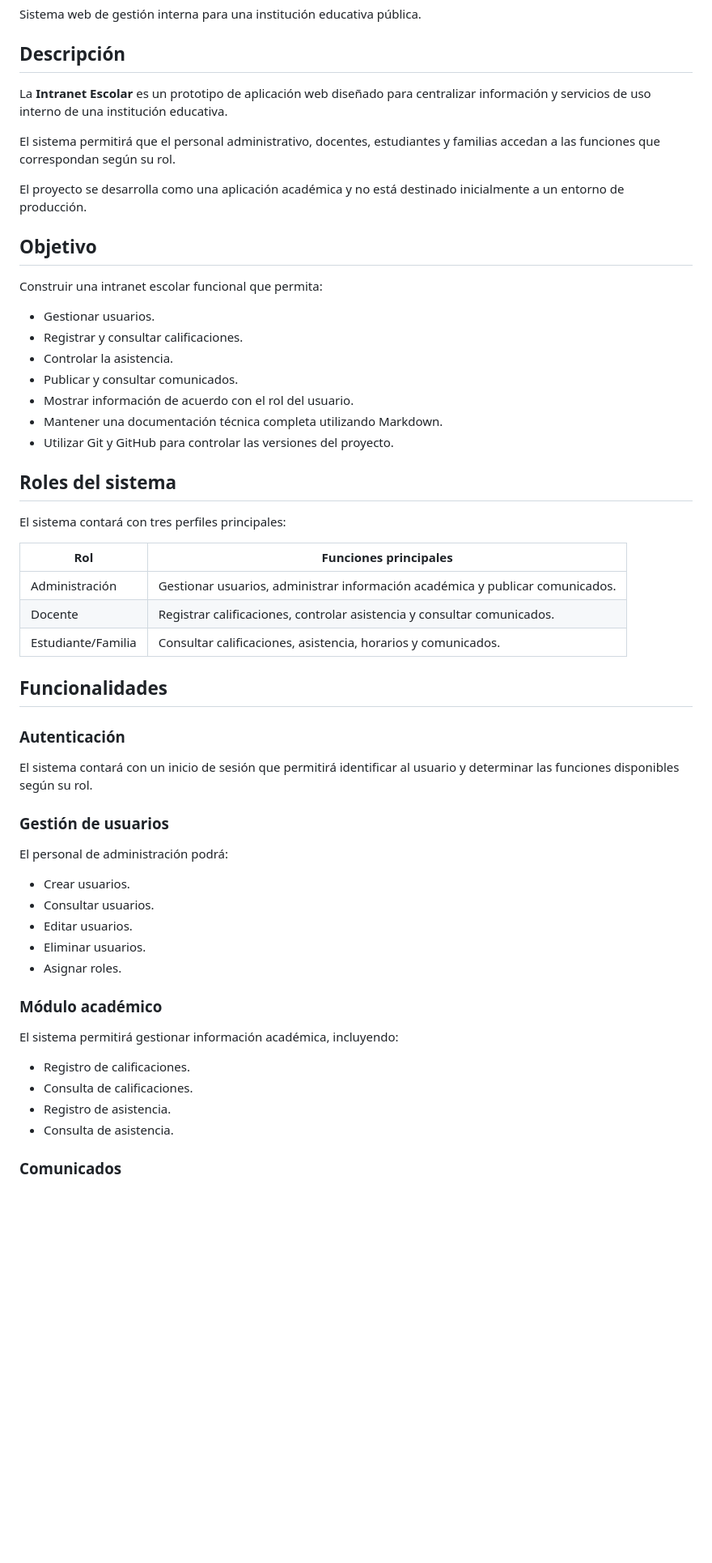
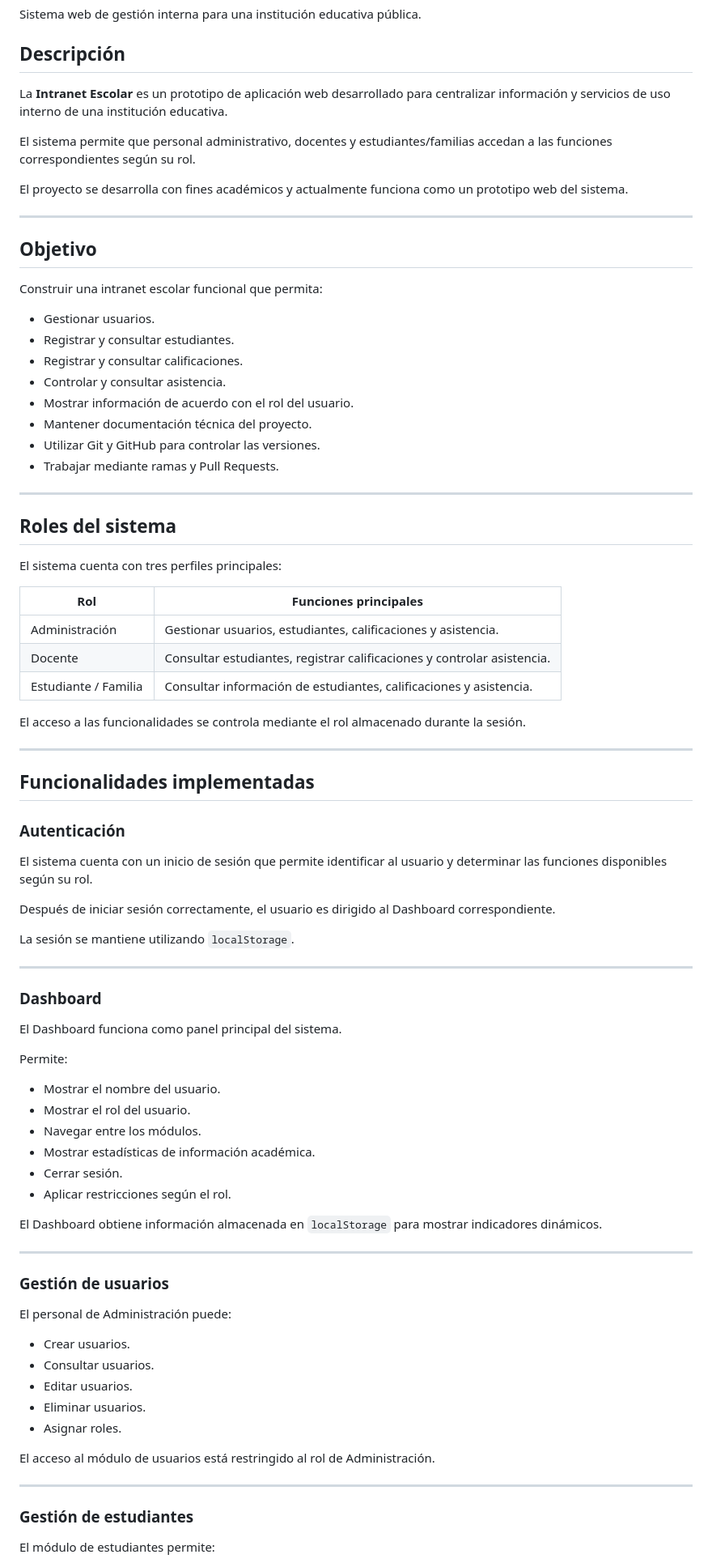
Before and after one commit to ulyssesquiros-FWD/intranet-escolar, a Markdown page: README.md, the part around one of its changes. Shown at 81% size. Rendered like a GitHub page; blank space fills up the shorter version.

Commit message:
docs: actualizar README con estado final

```diff
--- a/README.md
+++ b/README.md
@@ -4,58 +4,87 @@ Sistema web de gestión interna para una institución educativa pública.
 
 ## Descripción
 
-La **Intranet Escolar** es un prototipo de aplicación web diseñado para centralizar información y servicios de uso interno de una institución educativa.
+La **Intranet Escolar** es un prototipo de aplicación web desarrollado para centralizar información y servicios de uso interno de una institución educativa.
 
-El sistema permitirá que el personal administrativo, docentes, estudiantes y familias accedan a las funciones que correspondan según su rol.
+El sistema permite que personal administrativo, docentes y estudiantes/familias accedan a las funciones correspondientes según su rol.
 
-El proyecto se desarrolla como una aplicación académica y no está destinado inicialmente a un entorno de producción.
+El proyecto se desarrolla con fines académicos y actualmente funciona como un prototipo web del sistema.
+
+---
 
 ## Objetivo
 
 Construir una intranet escolar funcional que permita:
 
-* Gestionar usuarios.
-* Registrar y consultar calificaciones.
-* Controlar la asistencia.
-* Publicar y consultar comunicados.
-* Mostrar información de acuerdo con el rol del usuario.
-* Mantener una documentación técnica completa utilizando Markdown.
-* Utilizar Git y GitHub para controlar las versiones del proyecto.
+- Gestionar usuarios.
+- Registrar y consultar estudiantes.
+- Registrar y consultar calificaciones.
+- Controlar y consultar asistencia.
+- Mostrar información de acuerdo con el rol del usuario.
+- Mantener documentación técnica del proyecto.
+- Utilizar Git y GitHub para controlar las versiones.
+- Trabajar mediante ramas y Pull Requests.
+
+---
 
 ## Roles del sistema
 
-El sistema contará con tres perfiles principales:
+El sistema cuenta con tres perfiles principales:
 
-| Rol                | Funciones principales                                                         |
-| ------------------ | ----------------------------------------------------------------------------- |
-| Administración     | Gestionar usuarios, administrar información académica y publicar comunicados. |
-| Docente            | Registrar calificaciones, controlar asistencia y consultar comunicados.       |
-| Estudiante/Familia | Consultar calificaciones, asistencia, horarios y comunicados.                 |
+| Rol | Funciones principales |
+|---|---|
+| Administración | Gestionar usuarios, estudiantes, calificaciones y asistencia. |
+| Docente | Consultar estudiantes, registrar calificaciones y controlar asistencia. |
+| Estudiante / Familia | Consultar información de estudiantes, calificaciones y asistencia. |
 
-## Funcionalidades
+El acceso a las funcionalidades se controla mediante el rol almacenado durante la sesión.
+
+---
+
+## Funcionalidades implementadas
 
 ### Autenticación
 
-El sistema contará con un inicio de sesión que permitirá identificar al usuario y determinar las funciones disponibles según su rol.
+El sistema cuenta con un inicio de sesión que permite identificar al usuario y determinar las funciones disponibles según su rol.
+
+Después de iniciar sesión correctamente, el usuario es dirigido al Dashboard correspondiente.
+
+La sesión se mantiene utilizando `localStorage`.
+
+---
+
+### Dashboard
+
+El Dashboard funciona como panel principal del sistema.
+
+Permite:
+
+- Mostrar el nombre del usuario.
+- Mostrar el rol del usuario.
+- Navegar entre los módulos.
+- Mostrar estadísticas de información académica.
+- Cerrar sesión.
+- Aplicar restricciones según el rol.
+
+El Dashboard obtiene información almacenada en `localStorage` para mostrar indicadores dinámicos.
+
+---
 
 ### Gestión de usuarios
 
-El personal de administración podrá:
+El personal de Administración puede:
 
-* Crear usuarios.
-* Consultar usuarios.
-* Editar usuarios.
-* Eliminar usuarios.
-* Asignar roles.
+- Crear usuarios.
+- Consultar usuarios.
+- Editar usuarios.
+- Eliminar usuarios.
+- Asignar roles.
 
-### Módulo académico
+El acceso al módulo de usuarios está restringido al rol de Administración.
 
-El sistema permitirá gestionar información académica, incluyendo:
+---
 
-* Registro de calificaciones.
-* Consulta de calificaciones.
-* Registro de asistencia.
-* Consulta de asistencia.
+### Gestión de estudiantes
 
-### Comunicados
+El módulo de estudiantes permite:
 
```
Also changed, not shown: other parts of README.md (+42 -148 lines).
